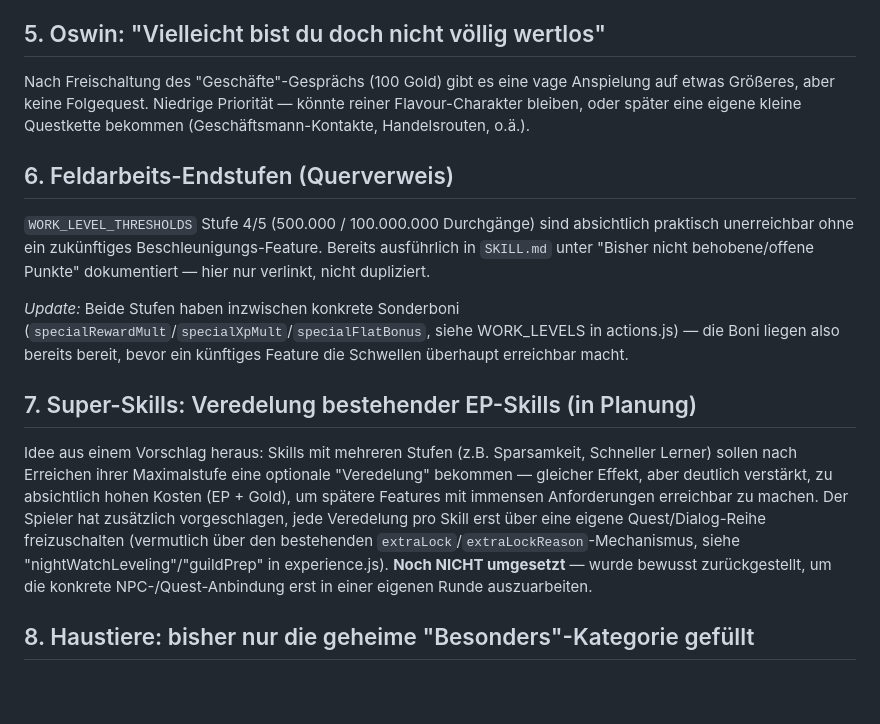
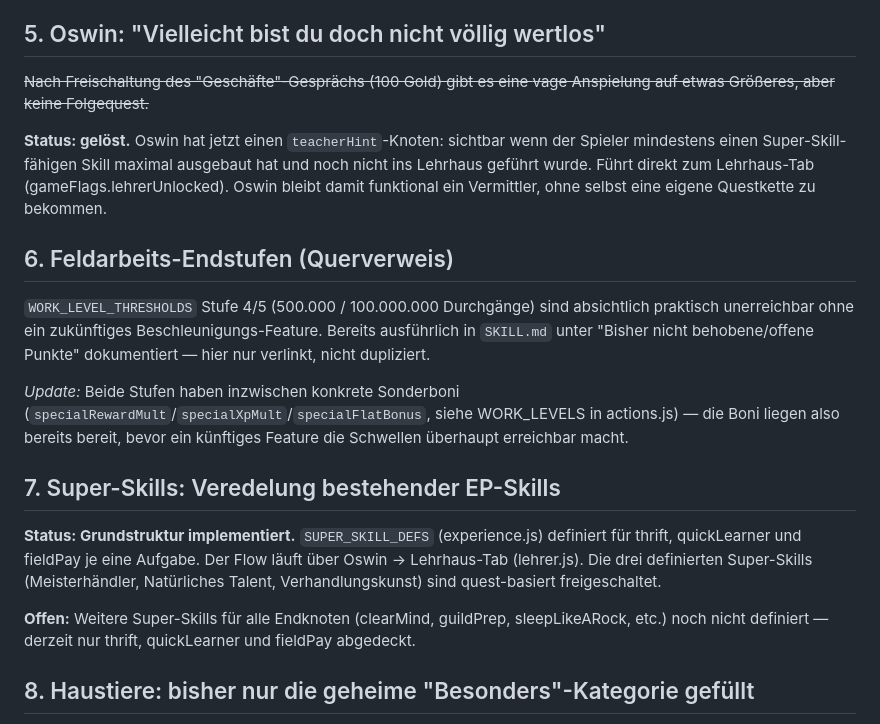
Before and after one commit to danielzaiser91/incremental-adventure, a Markdown page: notes/lose-enden.md, the part around the change. GitHub-like rendering; blank space fills up the shorter version.

Commit message:
lose-enden.md: Oswin und Super-Skills als gelöst markiert
Co-Authored-By: Claude Sonnet 4.6 <noreply@anthropic.com>

```diff
--- a/notes/lose-enden.md
+++ b/notes/lose-enden.md
@@ -111,11 +111,14 @@ wird.
 
 ## 5. Oswin: "Vielleicht bist du doch nicht völlig wertlos"
 
-Nach Freischaltung des "Geschäfte"-Gesprächs (100 Gold) gibt es eine
-vage Anspielung auf etwas Größeres, aber keine Folgequest. Niedrige
-Priorität — könnte reiner Flavour-Charakter bleiben, oder später eine
-eigene kleine Questkette bekommen (Geschäftsmann-Kontakte, Handelsrouten,
-o.ä.).
+~~Nach Freischaltung des "Geschäfte"-Gesprächs (100 Gold) gibt es eine
+vage Anspielung auf etwas Größeres, aber keine Folgequest.~~
+
+**Status: gelöst.** Oswin hat jetzt einen `teacherHint`-Knoten: sichtbar
+wenn der Spieler mindestens einen Super-Skill-fähigen Skill maximal
+ausgebaut hat und noch nicht ins Lehrhaus geführt wurde. Führt direkt
+zum Lehrhaus-Tab (gameFlags.lehrerUnlocked). Oswin bleibt damit funktional
+ein Vermittler, ohne selbst eine eigene Questkette zu bekommen.
 
 ## 6. Feldarbeits-Endstufen (Querverweis)
 
@@ -130,19 +133,17 @@ verlinkt, nicht dupliziert.
 WORK_LEVELS in actions.js) — die Boni liegen also bereits bereit, bevor
 ein künftiges Feature die Schwellen überhaupt erreichbar macht.
 
-## 7. Super-Skills: Veredelung bestehender EP-Skills (in Planung)
+## 7. Super-Skills: Veredelung bestehender EP-Skills
 
-Idee aus einem Vorschlag heraus: Skills mit mehreren Stufen (z.B.
-Sparsamkeit, Schneller Lerner) sollen nach Erreichen ihrer Maximalstufe
-eine optionale "Veredelung" bekommen — gleicher Effekt, aber deutlich
-verstärkt, zu absichtlich hohen Kosten (EP + Gold), um spätere
-Features mit immensen Anforderungen erreichbar zu machen. Der Spieler
-hat zusätzlich vorgeschlagen, jede Veredelung pro Skill erst über eine
-eigene Quest/Dialog-Reihe freizuschalten (vermutlich über den
-bestehenden `extraLock`/`extraLockReason`-Mechanismus, siehe
-"nightWatchLeveling"/"guildPrep" in experience.js). **Noch NICHT
-umgesetzt** — wurde bewusst zurückgestellt, um die konkrete
-NPC-/Quest-Anbindung erst in einer eigenen Runde auszuarbeiten.
+**Status: Grundstruktur implementiert.** `SUPER_SKILL_DEFS` (experience.js)
+definiert für thrift, quickLearner und fieldPay je eine Aufgabe. Der
+Flow läuft über Oswin → Lehrhaus-Tab (lehrer.js). Die drei definierten
+Super-Skills (Meisterhändler, Natürliches Talent, Verhandlungskunst)
+sind quest-basiert freigeschaltet.
+
+**Offen:** Weitere Super-Skills für alle Endknoten (clearMind, guildPrep,
+sleepLikeARock, etc.) noch nicht definiert — derzeit nur thrift, quickLearner
+und fieldPay abgedeckt.
 
 ## 8. Haustiere: bisher nur die geheime "Besonders"-Kategorie gefüllt
 
```
